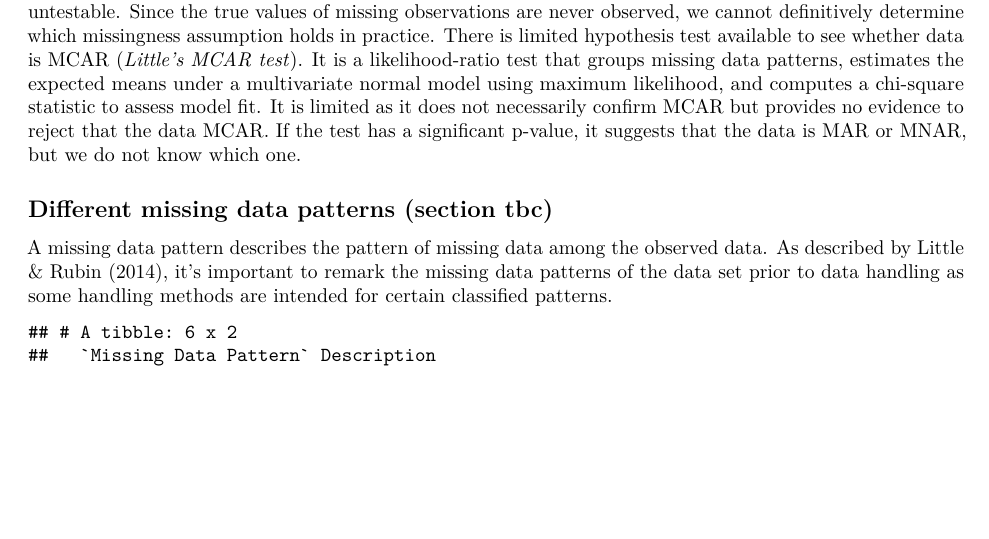
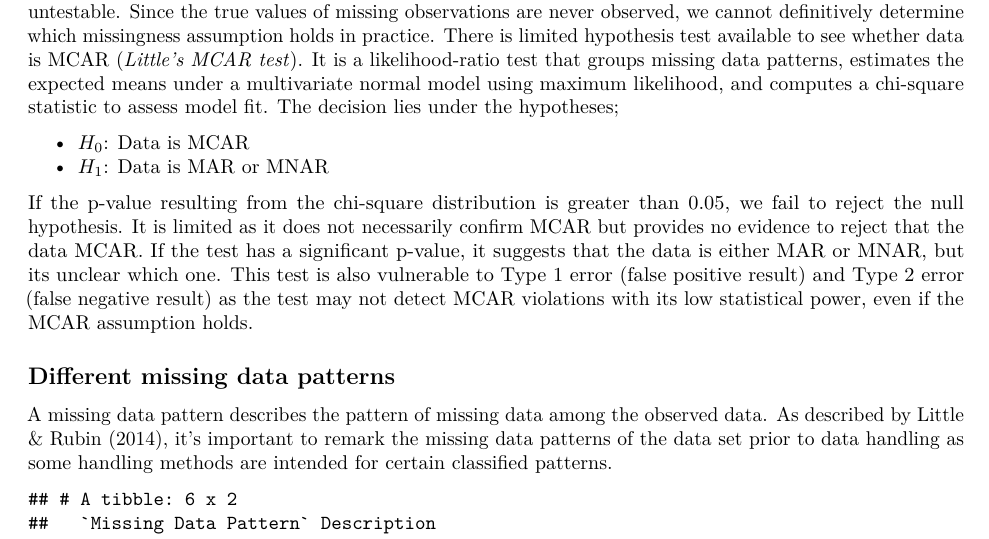
Before and after one commit to amydebrun/Missing-Data, an R Markdown document (.github/workflows/Final_Report.Rmd): part of page 4 of 36 before the commit and part of page 4 of 37 after it, cut so that both start at the same text, the shorter picture padded with empty space. Rendered offline with R 4.5, knitr and Pandoc, then LaTeX, with nearby package versions; drawn as R Markdown's standard PDF in place of the format the file asks for; some code elsewhere in the file could not run offline.

Commit message:
table fix, mechanism test fix

```diff
--- a/.github/workflows/Final_Report.Rmd
+++ b/.github/workflows/Final_Report.Rmd
@@ -206,12 +207,22 @@ limited hypothesis test available to see whether data is MCAR (*Little's
 MCAR test*). It is a likelihood-ratio test that groups missing data
 patterns, estimates the expected means under a multivariate normal model
 using maximum likelihood, and computes a chi-square statistic to assess
-model fit. It is limited as it does not necessarily confirm MCAR but
-provides no evidence to reject that the data MCAR. If the test has a
-significant p-value, it suggests that the data is MAR or MNAR, but we do
-not know which one.
-
-## Different missing data patterns (section tbc)
+model fit. The decision lies under the hypotheses;
+
+-   $H_0$: Data is MCAR
+-   $H_1$: Data is MAR or MNAR
+
+If the p-value resulting from the chi-square distribution is greater
+than 0.05, we fail to reject the null hypothesis. It is limited as it
+does not necessarily confirm MCAR but provides no evidence to reject
+that the data MCAR. If the test has a significant p-value, it suggests
+that the data is either MAR or MNAR, but its unclear which one. This
+test is also vulnerable to Type 1 error (false positive result) and Type
+2 error (false negative result) as the test may not detect MCAR
+violations with its low statistical power, even if the MCAR assumption
+holds.
+
+## Different missing data patterns
 
 A missing data pattern describes the pattern of missing data among the
 observed data. As described by Little & Rubin (2014), it's important to
```
Also changed, not shown: .github/workflows/R scripts/Data_Summary.R (+5 -6 lines), .github/workflows/Final_Report.Rmd (27 more changed lines).
